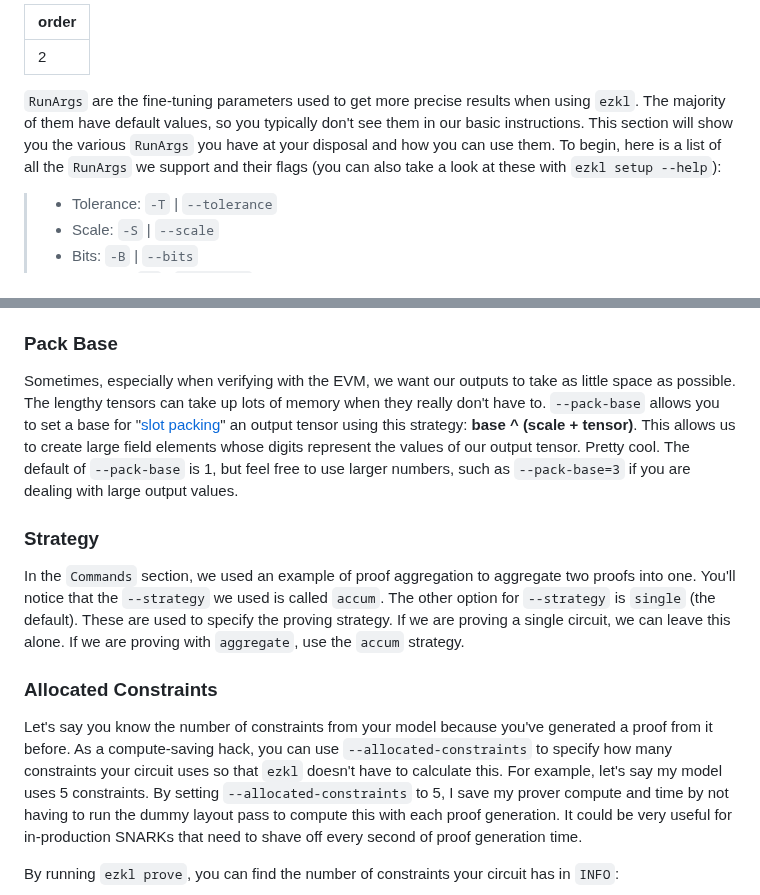
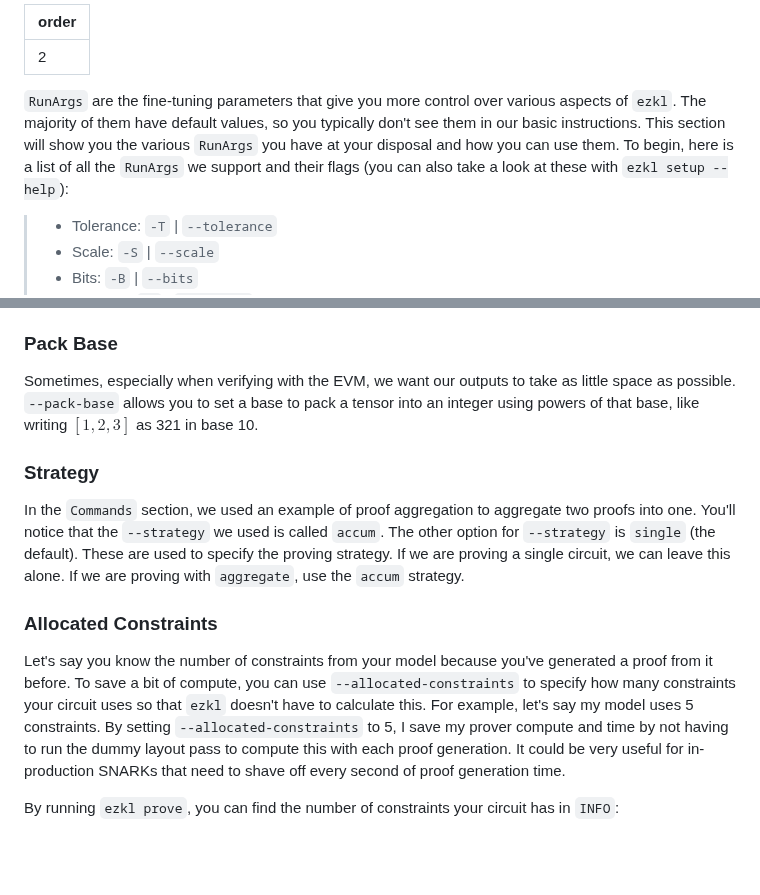
Before and after one commit to zkonduit/ezkl-docs, a Markdown page: About_EZKL/RunArgs.md, 2 parts joined by grey strips. Rendered like a GitHub page; blank space fills up the shorter version.

```diff
--- a/About_EZKL/RunArgs.md
+++ b/About_EZKL/RunArgs.md
@@ -2,7 +2,7 @@
 order: 2
 ---
 
-`RunArgs` are the fine-tuning parameters used to get more precise results when using `ezkl`. The majority of them have default values, so you typically don't see them in our basic instructions. This section will show you the various `RunArgs` you have at your disposal and how you can use them. To begin, here is a list of all the `RunArgs` we support and their flags (you can also take a look at these with `ezkl setup --help`):
+`RunArgs` are the fine-tuning parameters that give you more control over various aspects of `ezkl`. The majority of them have default values, so you typically don't see them in our basic instructions. This section will show you the various `RunArgs` you have at your disposal and how you can use them. To begin, here is a list of all the `RunArgs` we support and their flags (you can also take a look at these with `ezkl setup --help`):
 
 > - Tolerance: `-T` | `--tolerance`
 > - Scale: `-S` | `--scale`
@@ -77,7 +79,7 @@ Set this flag to `public` (default `private`) with `--public-params=public` if y
 
 ### Pack Base
 
-Sometimes, especially when verifying with the EVM, we want our outputs to take as little space as possible. The lengthy tensors can take up lots of memory when they really don't have to. `--pack-base` allows you to set a base for "[slot packing](https://fravoll.github.io/solidity-patterns/tight_variable_packing.html)" an output tensor using this strategy: **base ^ (scale + tensor)**. This allows us to create large field elements whose digits represent the values of our output tensor. Pretty cool. The default of `--pack-base` is 1, but feel free to use larger numbers, such as `--pack-base=3` if you are dealing with large output values.
+Sometimes, especially when verifying with the EVM, we want our outputs to take as little space as possible.  `--pack-base` allows you to set a base to pack a tensor into an integer using powers of that base, like writing $[1,2,3]$ as 321 in base 10.
 
 ### Strategy
 
@@ -85,7 +87,7 @@ In the `Commands` section, we used an example of proof aggregation to aggregate
 
 ### Allocated Constraints
 
-Let's say you know the number of constraints from your model because you've generated a proof from it before. As a compute-saving hack, you can use `--allocated-constraints` to specify how many constraints your circuit uses so that `ezkl` doesn't have to calculate this. For example, let's say my model uses 5 constraints. By setting `--allocated-constraints` to 5, I save my prover compute and time by not having to run the dummy layout pass to compute this with each proof generation. It could be very useful for in-production SNARKs that need to shave off every second of proof generation time.
+Let's say you know the number of constraints from your model because you've generated a proof from it before. To save a bit of compute, you can use `--allocated-constraints` to specify how many constraints your circuit uses so that `ezkl` doesn't have to calculate this. For example, let's say my model uses 5 constraints. By setting `--allocated-constraints` to 5, I save my prover compute and time by not having to run the dummy layout pass to compute this with each proof generation. It could be very useful for in-production SNARKs that need to shave off every second of proof generation time.
 
 By running `ezkl prove`, you can find the number of constraints your circuit has in `INFO`:
 
```
Also changed, not shown: other parts of About_EZKL/RunArgs.md (+13 -11 lines), About_EZKL/Commands.md (+1 -1 lines).
